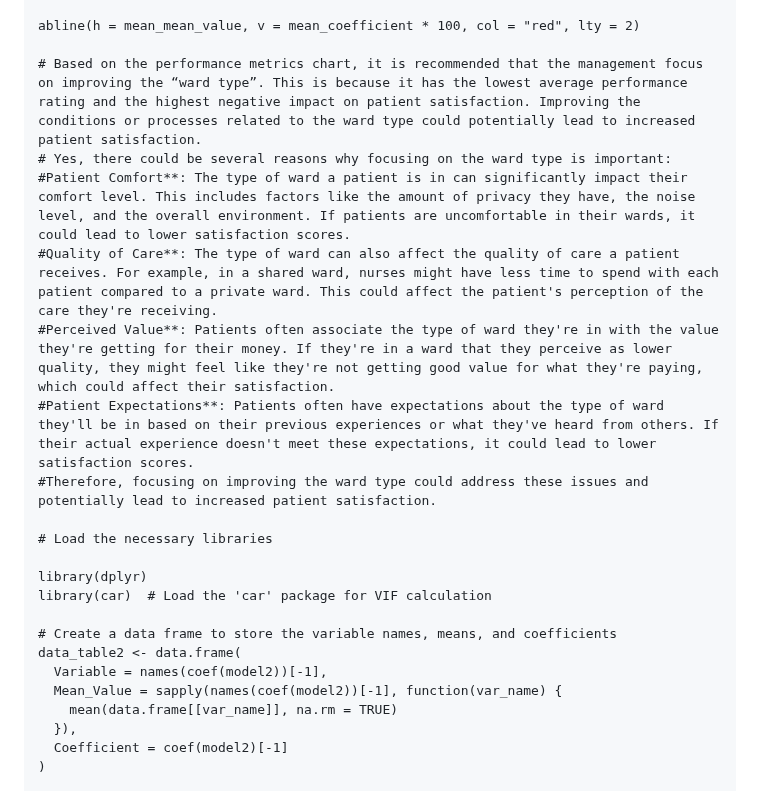
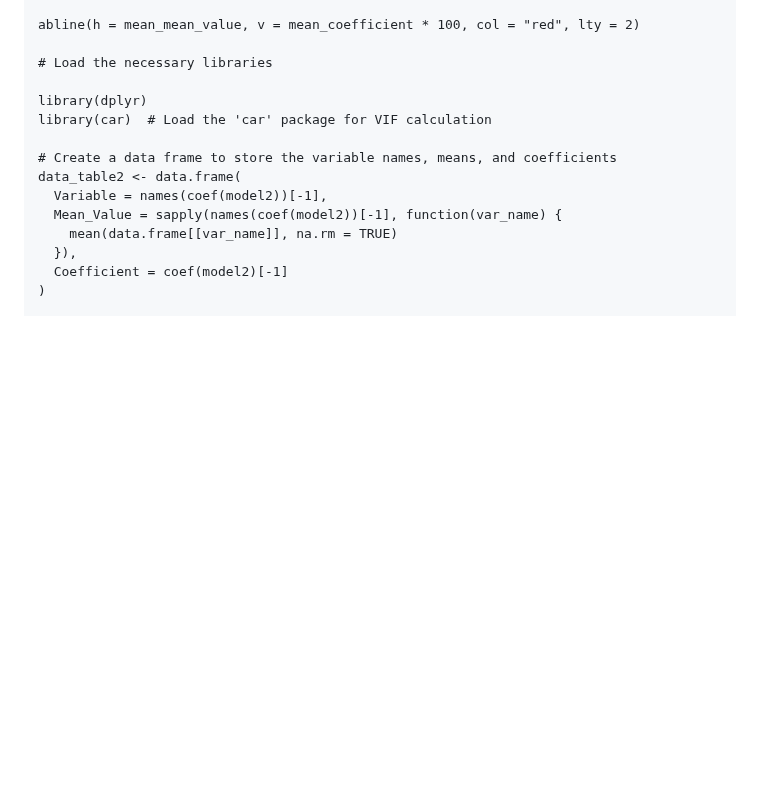
Before and after one commit to Md-Khid/Data_Piping_and_Wrangling_Patient_Survey_Experience, a Markdown page: README.md, the part around the change. Rendered like a GitHub page; blank space fills up the shorter version.

```diff
--- a/README.md
+++ b/README.md
@@ -369,14 +369,6 @@ with(data_table, {
 
 abline(h = mean_mean_value, v = mean_coefficient * 100, col = "red", lty = 2)
 
-# Based on the performance metrics chart, it is recommended that the management focus on improving the “ward type”. This is because it has the lowest average performance rating and the highest negative impact on patient satisfaction. Improving the conditions or processes related to the ward type could potentially lead to increased patient satisfaction.
-# Yes, there could be several reasons why focusing on the ward type is important:
-#Patient Comfort**: The type of ward a patient is in can significantly impact their comfort level. This includes factors like the amount of privacy they have, the noise level, and the overall environment. If patients are uncomfortable in their wards, it could lead to lower satisfaction scores.
-#Quality of Care**: The type of ward can also affect the quality of care a patient receives. For example, in a shared ward, nurses might have less time to spend with each patient compared to a private ward. This could affect the patient's perception of the care they're receiving.
-#Perceived Value**: Patients often associate the type of ward they're in with the value they're getting for their money. If they're in a ward that they perceive as lower quality, they might feel like they're not getting good value for what they're paying, which could affect their satisfaction.
-#Patient Expectations**: Patients often have expectations about the type of ward they'll be in based on their previous experiences or what they've heard from others. If their actual experience doesn't meet these expectations, it could lead to lower satisfaction scores.
-#Therefore, focusing on improving the ward type could address these issues and potentially lead to increased patient satisfaction.
-
 # Load the necessary libraries
 
 library(dplyr)
```
